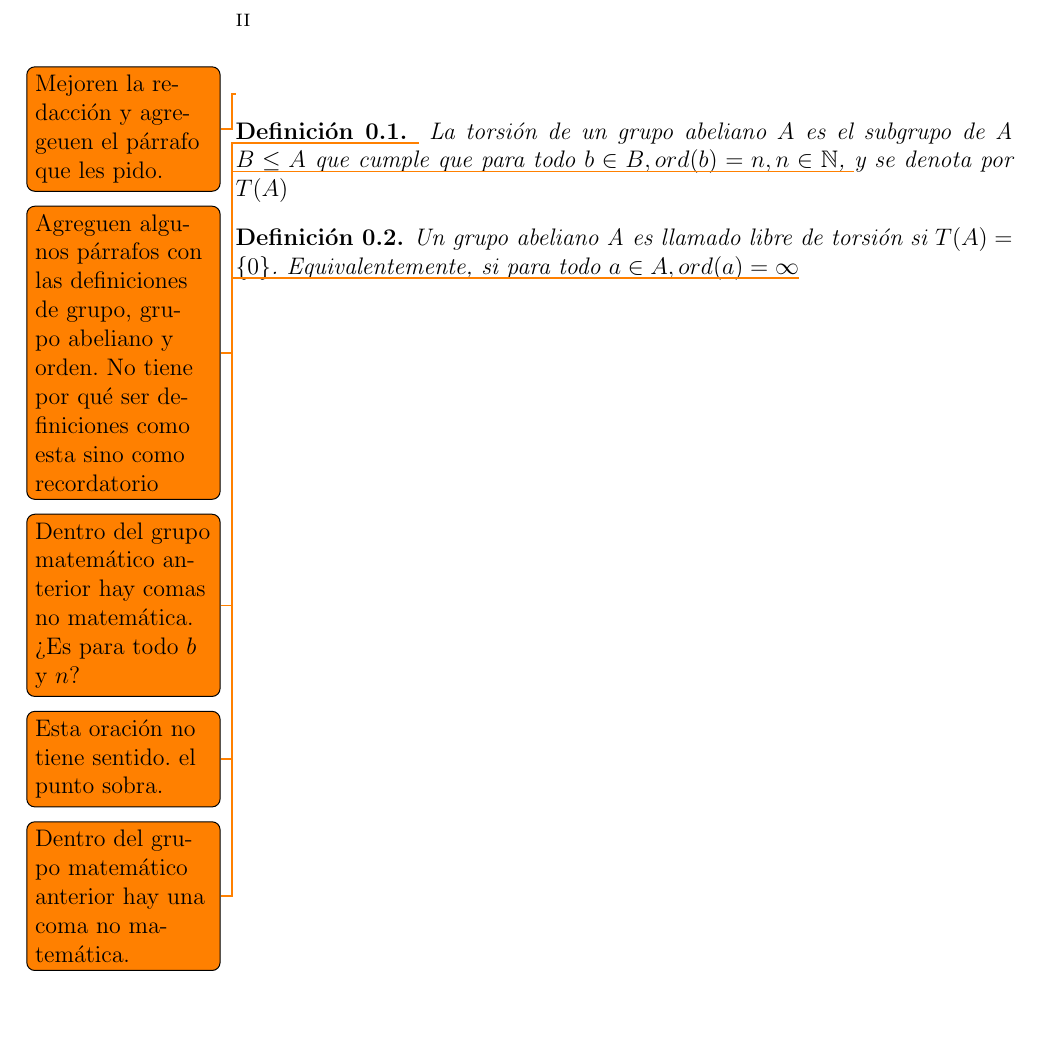
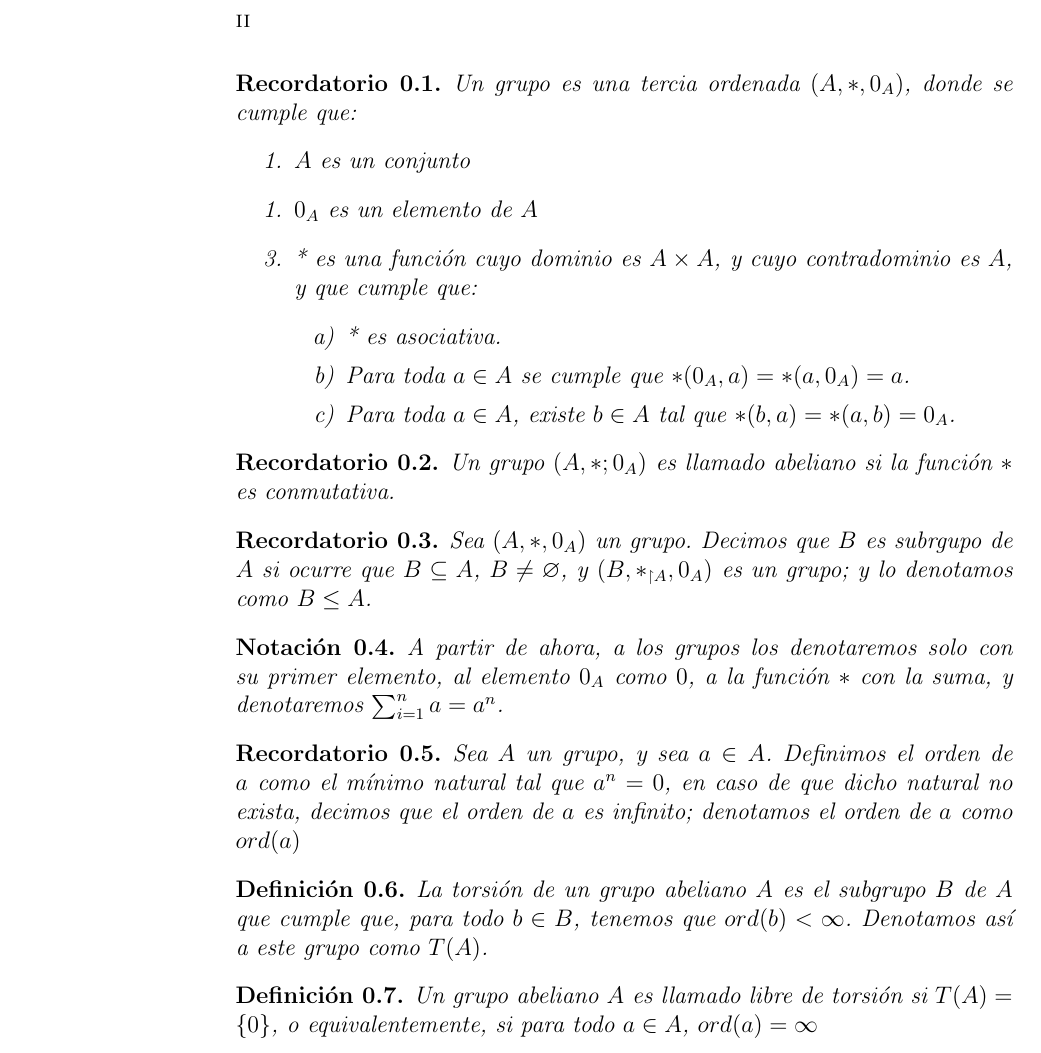
Before and after one commit to 0240221/Repositorio-ATD-Jorge-Andr-, a LaTeX book (texto-1.tex): part of page 2 of 2, cut so that both start at the same text, the shorter picture padded with empty space. Compiled offline with pdfLaTeX.

Commit message:
Agregadas definiciones
Se agregaron definiciones, se corrigieron los todo, y se comenzó a seguir la estructura del .bat

```diff
--- a/texto-1.tex
+++ b/texto-1.tex
@@ -26,21 +28,54 @@ Jorge Eduardo Gutiérrez Jiménez}
 \begin{document}
 	\frontmatter
 	\maketitle
-    \todo{Mejoren la redacción y agregeuen el párrafo que les pido.}
+
+    	\begin{reminder}
+        		Un grupo es una tercia ordenada $(A,*,0_A)$, donde se cumple que:
+	\begin{enumerate}
+		\item [1.]
+		$A$ es un conjunto
+		\item [1.]
+		$0_A$ es un elemento de $A$
+		\item [3.]
+		* es una función cuyo dominio es $A \times A$, y cuyo contradominio es $A$, y que cumple que:
+		\begin{enumerate}
+			\item [a)]
+			* es asociativa.
+			\item [b)]
+			Para toda $a\in A$ se cumple que $*(0_A,a)=*(a,0_A)=a$.
+			\item [c)]
+			Para toda $a\in A$, existe $b\in A$ tal que $*(b,a)=*(a,b)=0_A$.
+		\end{enumerate}
+	\end{enumerate}
+    	\end{reminder}
+
+	\begin{reminder}
+		Un grupo $(A,*;0_A)$ es llamado abeliano si la función $*$ es conmutativa.
+	\end{reminder}
+
+	\begin{reminder}
+		Sea $(A,*,0_A)$ un grupo. Decimos que $B$ es subrgupo de $A$ si ocurre que $B \subseteq A$, $B \neq \varnothing$, y
+		$(B,*_{\restriction A},0_A)$ es un grupo; y lo denotamos como $B \leq A$.
+	\end{reminder}
+
+	\begin{notation}
+		A partir de ahora, a los grupos los denotaremos solo con su primer elemento, al elemento $0_A$ como $0$, a la función $*$ con la suma, y
+		denotaremos $\sum_{i=1}^{n} a = a^n$.
+	\end{notation}
+
+	\begin{reminder}
+		Sea $A$ un grupo, y sea $a \in A$. Definimos el orden de $a$ como el mínimo natural tal que $a^n = 0$, en caso de que dicho natural no exista,
+		decimos que el orden de $a$ es infinito; denotamos el orden de $a$ como $ord(a)$
+	\end{reminder}
 
     	\begin{definition}
-        \todo{Agreguen algunos párrafos con las definiciones de grupo,
-            grupo abeliano y orden. No tiene por qué ser definiciones como esta sino como recordatorio}
-        La torsión de un grupo abeliano $A$ es el subgrupo de A $B \leq A$ que cumple que para todo
-        $b \in B, ord(b)=n, n \in \mathbb{N}$,
-        \todo{Dentro del grupo matemático anterior hay comas no matemática. ¿Es para todo $b$ y $n$?}
-        y se denota por $T(A)$
+        		La torsión de un grupo abeliano $A$ es el subgrupo $B$ de $A$ que cumple que, para todo
+        		$b \in B$, tenemos que $ord(b) <\infty$.
+        		Denotamos así a este grupo como $T(A)$.
     	\end{definition}
 
     	\begin{definition}
-        Un grupo abeliano A es llamado libre de torsión si $T(A) = \{0\}$.
-        Equivalentemente\todo{Esta oración no tiene sentido. el punto sobra.},
-        si para todo $a \in A, ord (a)= \infty$\todo{Dentro del grupo matemático anterior hay una coma no matemática.}
+        		Un grupo abeliano $A$ es llamado libre de torsión si $T(A) = \{0\}$, o equivalentemente, si para todo $a \in A$, $ord (a)= \infty$
     	\end{definition}
 
 \end{document}
```
Also changed, not shown: archivos_finales/texto-1.pdf (added), texto-1.pdf (deleted), texto-1.tex (2 more changed lines). Lines whose indentation alone changed are shown as unchanged.
